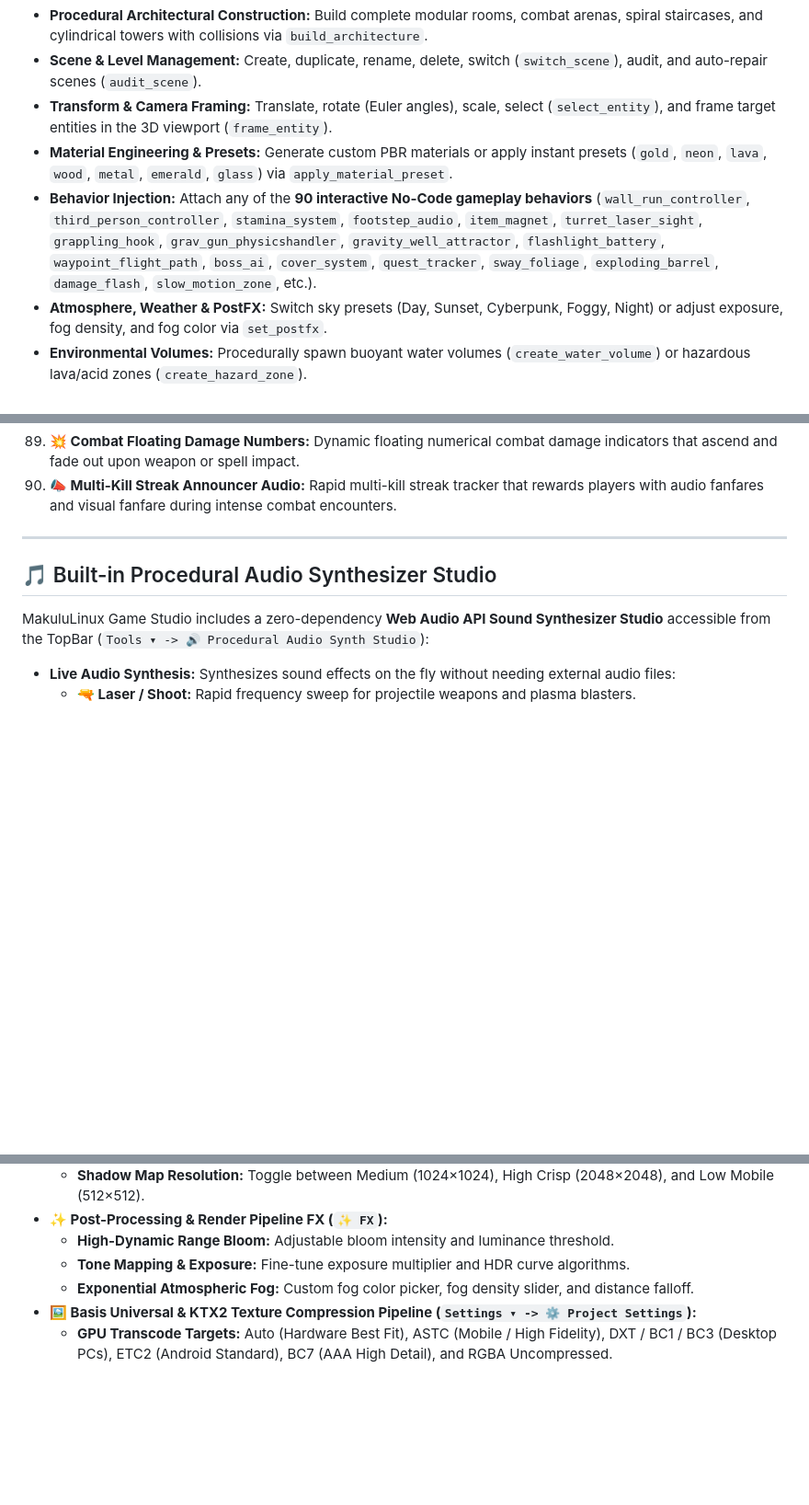
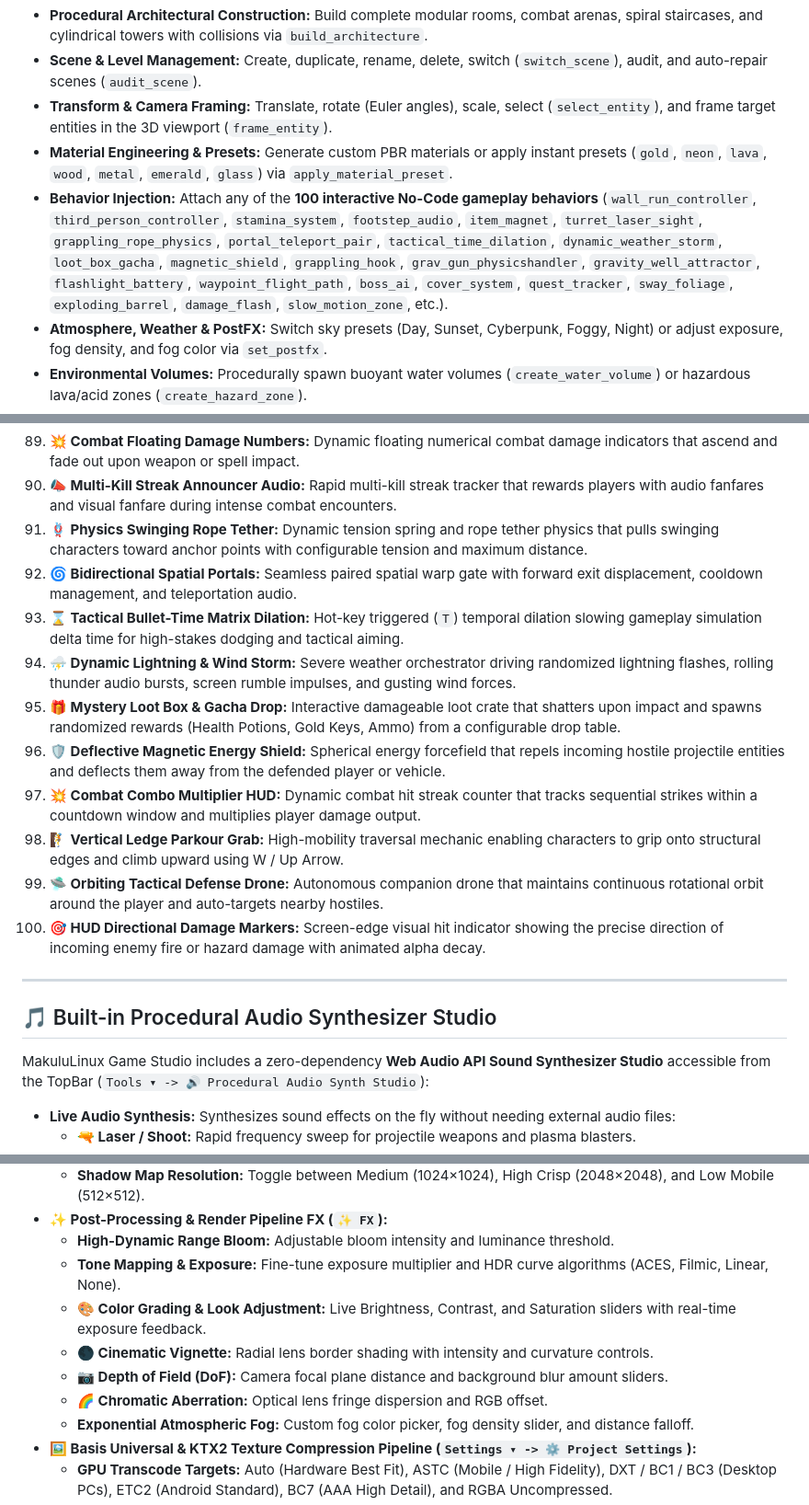
Before and after one commit to raymerjacque/Makulu-Game-Studio, a Markdown page: README.md, 3 parts joined by grey strips. Shown at 92% size. Rendered like a GitHub page; blank space fills up the shorter version.

Commit message:
docs: document 100 No-Code behaviors, ADSR sound synth, and expanded post-processing FX

```diff
--- a/README.md
+++ b/README.md
@@ -115,7 +115,7 @@ The AI Executor translates natural language intent into direct engine modificati
 * **Scene & Level Management:** Create, duplicate, rename, delete, switch (`switch_scene`), audit, and auto-repair scenes (`audit_scene`).
 * **Transform & Camera Framing:** Translate, rotate (Euler angles), scale, select (`select_entity`), and frame target entities in the 3D viewport (`frame_entity`).
 * **Material Engineering & Presets:** Generate custom PBR materials or apply instant presets (`gold`, `neon`, `lava`, `wood`, `metal`, `emerald`, `glass`) via `apply_material_preset`.
-* **Behavior Injection:** Attach any of the **90 interactive No-Code gameplay behaviors** (`wall_run_controller`, `third_person_controller`, `stamina_system`, `footstep_audio`, `item_magnet`, `turret_laser_sight`, `grappling_hook`, `grav_gun_physicshandler`, `gravity_well_attractor`, `flashlight_battery`, `waypoint_flight_path`, `boss_ai`, `cover_system`, `quest_tracker`, `sway_foliage`, `exploding_barrel`, `damage_flash`, `slow_motion_zone`, etc.).
+* **Behavior Injection:** Attach any of the **100 interactive No-Code gameplay behaviors** (`wall_run_controller`, `third_person_controller`, `stamina_system`, `footstep_audio`, `item_magnet`, `turret_laser_sight`, `grappling_rope_physics`, `portal_teleport_pair`, `tactical_time_dilation`, `dynamic_weather_storm`, `loot_box_gacha`, `magnetic_shield`, `grappling_hook`, `grav_gun_physicshandler`, `gravity_well_attractor`, `flashlight_battery`, `waypoint_flight_path`, `boss_ai`, `cover_system`, `quest_tracker`, `sway_foliage`, `exploding_barrel`, `damage_flash`, `slow_motion_zone`, etc.).
 * **Atmosphere, Weather & PostFX:** Switch sky presets (Day, Sunset, Cyberpunk, Foggy, Night) or adjust exposure, fog density, and fog color via `set_postfx`.
 * **Environmental Volumes:** Procedurally spawn buoyant water volumes (`create_water_volume`) or hazardous lava/acid zones (`create_hazard_zone`).
 * **Physics, Constraints & Ragdolls:** Dynamically attach Rigidbody, Collision, 6-DOF / Hinge / Ball Physics Joint constraints, and ragdoll defeat collapses.
@@ -394,6 +394,26 @@ Add interactive gameplay logic without writing a single line of JavaScript:
     Dynamic floating numerical combat damage indicators that ascend and fade out upon weapon or spell impact.
 90. **📣 Multi-Kill Streak Announcer Audio:**
     Rapid multi-kill streak tracker that rewards players with audio fanfares and visual fanfare during intense combat encounters.
+91. **🪢 Physics Swinging Rope Tether:**
+    Dynamic tension spring and rope tether physics that pulls swinging characters toward anchor points with configurable tension and maximum distance.
+92. **🌀 Bidirectional Spatial Portals:**
+    Seamless paired spatial warp gate with forward exit displacement, cooldown management, and teleportation audio.
+93. **⌛ Tactical Bullet-Time Matrix Dilation:**
+    Hot-key triggered (`T`) temporal dilation slowing gameplay simulation delta time for high-stakes dodging and tactical aiming.
+94. **⛈️ Dynamic Lightning & Wind Storm:**
+    Severe weather orchestrator driving randomized lightning flashes, rolling thunder audio bursts, screen rumble impulses, and gusting wind forces.
+95. **🎁 Mystery Loot Box & Gacha Drop:**
+    Interactive damageable loot crate that shatters upon impact and spawns randomized rewards (Health Potions, Gold Keys, Ammo) from a configurable drop table.
+96. **🛡️ Deflective Magnetic Energy Shield:**
+    Spherical energy forcefield that repels incoming hostile projectile entities and deflects them away from the defended player or vehicle.
+97. **💥 Combat Combo Multiplier HUD:**
+    Dynamic combat hit streak counter that tracks sequential strikes within a countdown window and multiplies player damage output.
+98. **🧗 Vertical Ledge Parkour Grab:**
+    High-mobility traversal mechanic enabling characters to grip onto structural edges and climb upward using W / Up Arrow.
+99. **🛸 Orbiting Tactical Defense Drone:**
+    Autonomous companion drone that maintains continuous rotational orbit around the player and auto-targets nearby hostiles.
+100. **🎯 HUD Directional Damage Markers:**
+    Screen-edge visual hit indicator showing the precise direction of incoming enemy fire or hazard damage with animated alpha decay.
 
 ---
 
@@ -468,7 +489,11 @@ Create reactive game mechanics through modular trigger volumes:
   * **Shadow Map Resolution:** Toggle between Medium (1024×1024), High Crisp (2048×2048), and Low Mobile (512×512).
 * **✨ Post-Processing & Render Pipeline FX (`✨ FX`):**
   * **High-Dynamic Range Bloom:** Adjustable bloom intensity and luminance threshold.
-  * **Tone Mapping & Exposure:** Fine-tune exposure multiplier and HDR curve algorithms.
+  * **Tone Mapping & Exposure:** Fine-tune exposure multiplier and HDR curve algorithms (ACES, Filmic, Linear, None).
+  * **🎨 Color Grading & Look Adjustment:** Live Brightness, Contrast, and Saturation sliders with real-time exposure feedback.
+  * **🌑 Cinematic Vignette:** Radial lens border shading with intensity and curvature controls.
+  * **📷 Depth of Field (DoF):** Camera focal plane distance and background blur amount sliders.
+  * **🌈 Chromatic Aberration:** Optical lens fringe dispersion and RGB offset.
   * **Exponential Atmospheric Fog:** Custom fog color picker, fog density slider, and distance falloff.
 * **🖼️ Basis Universal & KTX2 Texture Compression Pipeline (`Settings ▾ -> ⚙️ Project Settings`):**
   * **GPU Transcode Targets:** Auto (Hardware Best Fit), ASTC (Mobile / High Fidelity), DXT / BC1 / BC3 (Desktop PCs), ETC2 (Android Standard), BC7 (AAA High Detail), and RGBA Uncompressed.
```
Also changed, not shown: other parts of README.md (+1 -0 lines).
